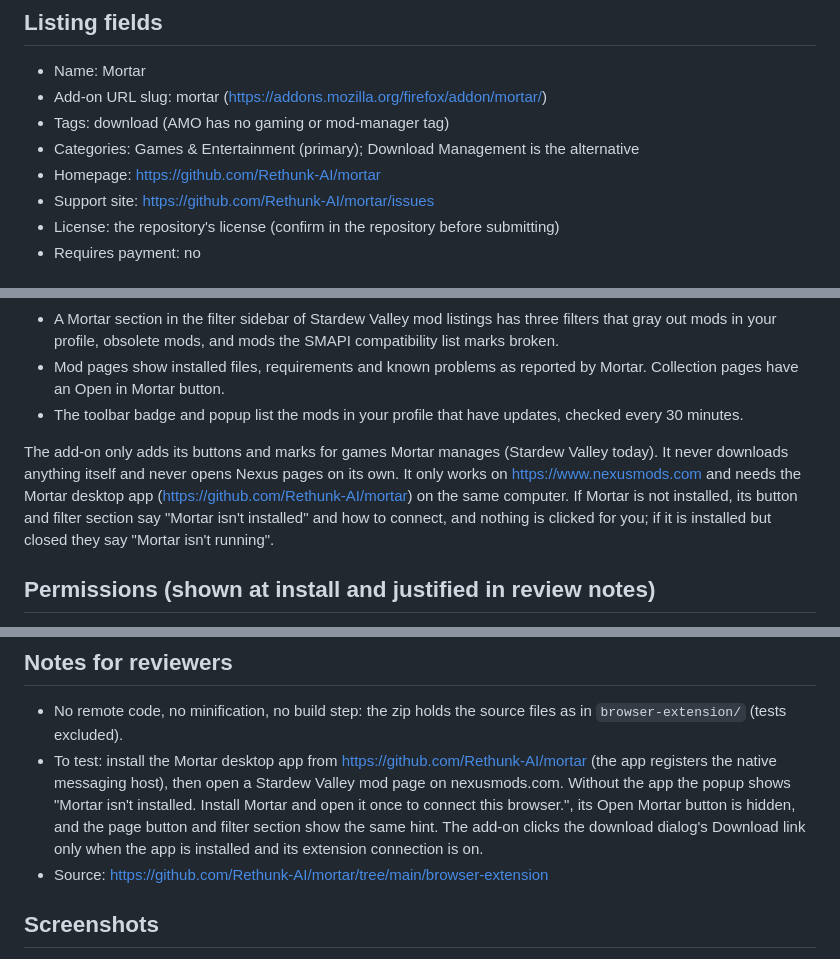
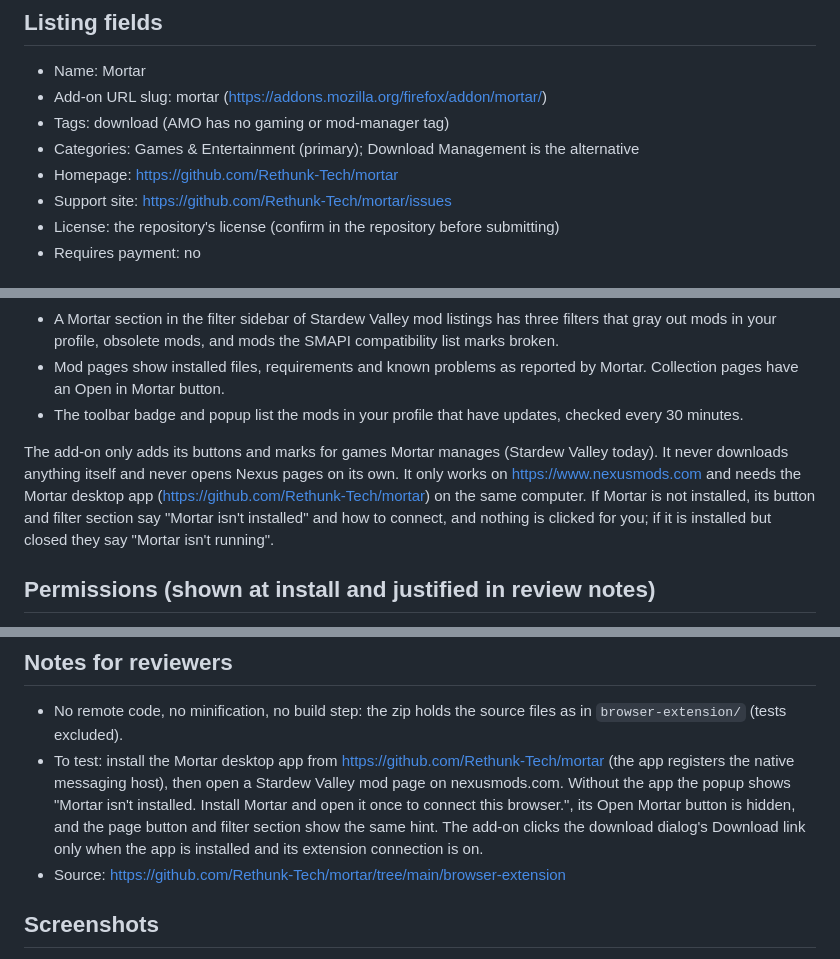
Before and after one commit to Rethunk-Tech/mortar-browser-extension, a Markdown page: docs/store/firefox-addons.md, 3 parts joined by grey strips. Rendered like a GitHub page.

Commit message:
chore: module and URLs move to Rethunk-Tech, where Mortar releases

```diff
--- a/docs/store/firefox-addons.md
+++ b/docs/store/firefox-addons.md
@@ -12,8 +12,8 @@ Until the listing is live, each tagged release carries `mortar-browser-extension
 - Add-on URL slug: mortar (https://addons.mozilla.org/firefox/addon/mortar/)
 - Tags: download (AMO has no gaming or mod-manager tag)
 - Categories: Games & Entertainment (primary); Download Management is the alternative
-- Homepage: https://github.com/Rethunk-AI/mortar
-- Support site: https://github.com/Rethunk-AI/mortar/issues
+- Homepage: https://github.com/Rethunk-Tech/mortar
+- Support site: https://github.com/Rethunk-Tech/mortar/issues
 - License: the repository's license (confirm in the repository before submitting)
 - Requires payment: no
 
@@ -31,7 +31,7 @@ Mortar is a desktop mod manager for Stardew Valley. This add-on connects Firefox
 - Mod pages show installed files, requirements and known problems as reported by Mortar. Collection pages have an Open in Mortar button.
 - The toolbar badge and popup list the mods in your profile that have updates, checked every 30 minutes.
 
-The add-on only adds its buttons and marks for games Mortar manages (Stardew Valley today). It never downloads anything itself and never opens Nexus pages on its own. It only works on https://www.nexusmods.com and needs the Mortar desktop app (https://github.com/Rethunk-AI/mortar) on the same computer. If Mortar is not installed, its button and filter section say "Mortar isn't installed" and how to connect, and nothing is clicked for you; if it is installed but closed they say "Mortar isn't running".
+The add-on only adds its buttons and marks for games Mortar manages (Stardew Valley today). It never downloads anything itself and never opens Nexus pages on its own. It only works on https://www.nexusmods.com and needs the Mortar desktop app (https://github.com/Rethunk-Tech/mortar) on the same computer. If Mortar is not installed, its button and filter section say "Mortar isn't installed" and how to connect, and nothing is clicked for you; if it is installed but closed they say "Mortar isn't running".
 
 ## Permissions (shown at install and justified in review notes)
 
@@ -50,8 +50,8 @@ The manifest declares `browser_specific_settings.gecko.data_collection_permissio
 ## Notes for reviewers
 
 - No remote code, no minification, no build step: the zip holds the source files as in `browser-extension/` (tests excluded).
-- To test: install the Mortar desktop app from https://github.com/Rethunk-AI/mortar (the app registers the native messaging host), then open a Stardew Valley mod page on nexusmods.com. Without the app the popup shows "Mortar isn't installed. Install Mortar and open it once to connect this browser.", its Open Mortar button is hidden, and the page button and filter section show the same hint. The add-on clicks the download dialog's Download link only when the app is installed and its extension connection is on.
-- Source: https://github.com/Rethunk-AI/mortar/tree/main/browser-extension
+- To test: install the Mortar desktop app from https://github.com/Rethunk-Tech/mortar (the app registers the native messaging host), then open a Stardew Valley mod page on nexusmods.com. Without the app the popup shows "Mortar isn't installed. Install Mortar and open it once to connect this browser.", its Open Mortar button is hidden, and the page button and filter section show the same hint. The add-on clicks the download dialog's Download link only when the app is installed and its extension connection is on.
+- Source: https://github.com/Rethunk-Tech/mortar/tree/main/browser-extension
 
 ## Screenshots
 
```
Also changed, not shown: docs/store/chrome-web-store.md (+4 -4 lines).
